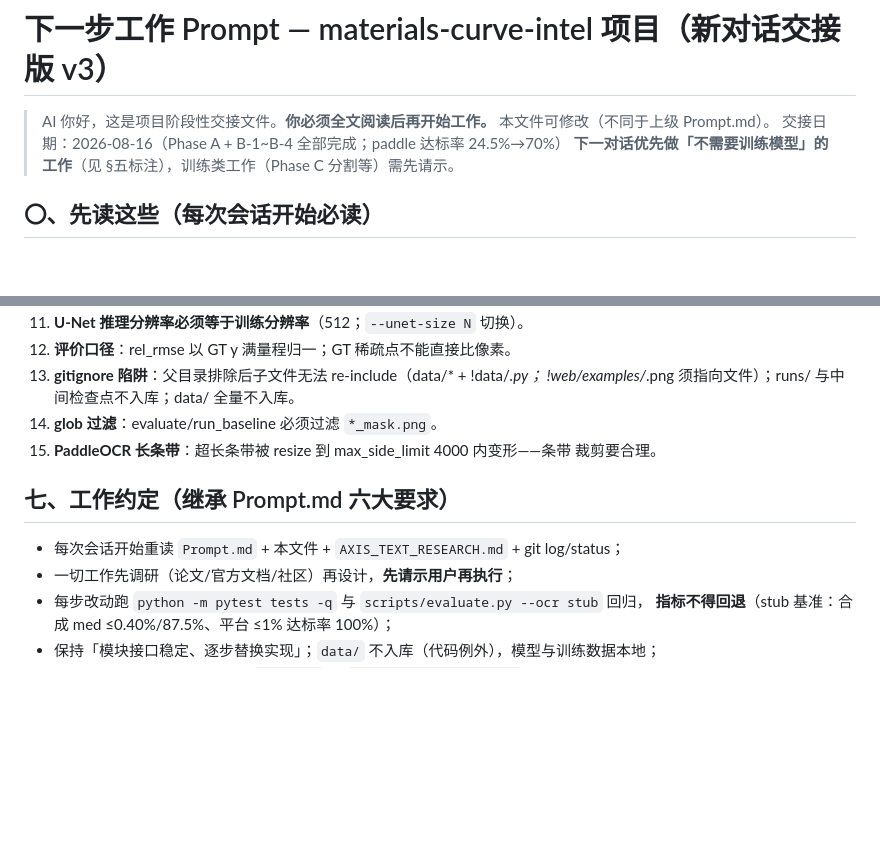
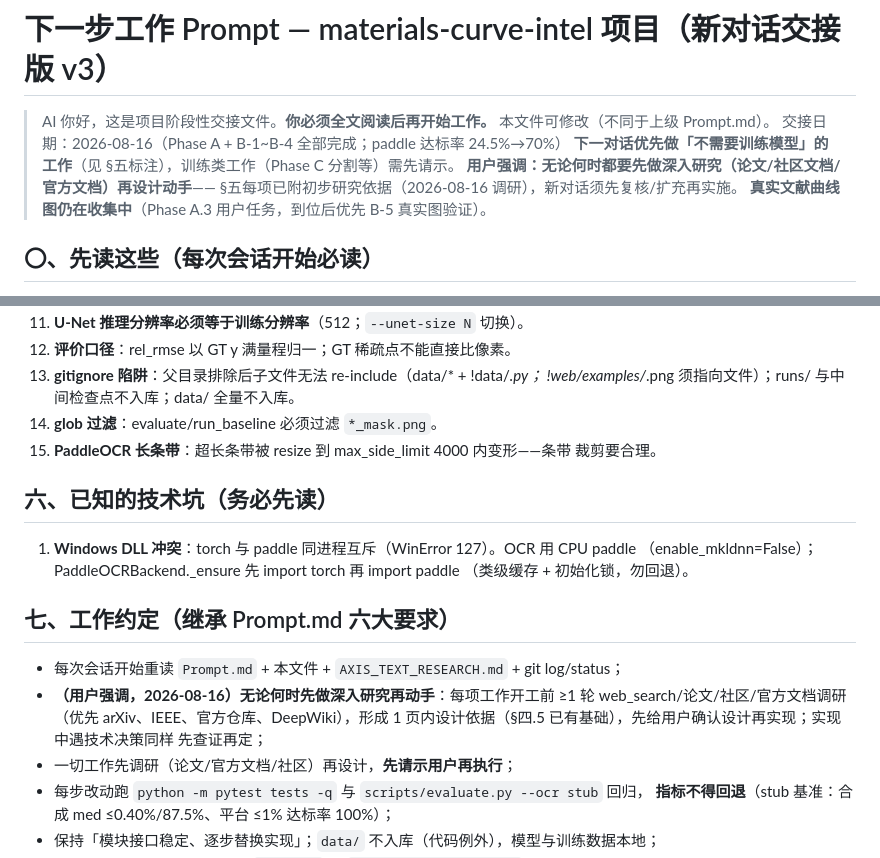
Before and after one commit to Yepeng06/materials-curve-extract, a Markdown page: NEXT_STEPS_PROMPT.md, 2 parts joined by grey strips. GitHub-like rendering; blank space fills up the shorter version.

```diff
--- a/NEXT_STEPS_PROMPT.md
+++ b/NEXT_STEPS_PROMPT.md
@@ -4,6 +4,9 @@
 > 本文件可修改（不同于上级 Prompt.md）。
 > 交接日期：2026-08-16（Phase A + B-1~B-4 全部完成；paddle 达标率 24.5%→70%）
 > **下一对话优先做「不需要训练模型」的工作**（见 §五标注），训练类工作（Phase C 分割等）需先请示。
+> **用户强调：无论何时都要先做深入研究（论文/社区文档/官方文档）再设计动手**——
+> §五每项已附初步研究依据（2026-08-16 调研），新对话须先复核/扩充再实施。
+> **真实文献曲线图仍在收集中**（Phase A.3 用户任务，到位后优先 B-5 真实图验证）。
 
 ## 〇、先读这些（每次会话开始必读）
 
@@ -179,9 +209,19 @@
 15. **PaddleOCR 长条带**：超长条带被 resize 到 max_side_limit 4000 内变形——条带
     裁剪要合理。
 
+## 六、已知的技术坑（务必先读）
+
+1. **Windows DLL 冲突**：torch 与 paddle 同进程互斥（WinError 127）。OCR 用 CPU paddle
+   （enable_mkldnn=False）；PaddleOCRBackend._ensure 先 import torch 再 import paddle
+   （类级缓存 + 初始化锁，勿回退）。
+
 ## 七、工作约定（继承 Prompt.md 六大要求）
 
 - 每次会话开始重读 `Prompt.md` + 本文件 + `AXIS_TEXT_RESEARCH.md` + git log/status；
+- **（用户强调，2026-08-16）无论何时先做深入研究再动手**：每项工作开工前 ≥1 轮
+  web_search/论文/社区/官方文档调研（优先 arXiv、IEEE、官方仓库、DeepWiki），形成
+  1 页内设计依据（§四.5 已有基础），先给用户确认设计再实现；实现中遇技术决策同样
+  先查证再定；
 - 一切工作先调研（论文/官方文档/社区）再设计，**先请示用户再执行**；
 - 每步改动跑 `python -m pytest tests -q` 与 `scripts/evaluate.py --ocr stub` 回归，
   **指标不得回退**（stub 基准：合成 med ≤0.40%/87.5%、平台 ≤1% 达标率 100%）；
```
Also changed, not shown: other parts of NEXT_STEPS_PROMPT.md (+43 -16 lines).
